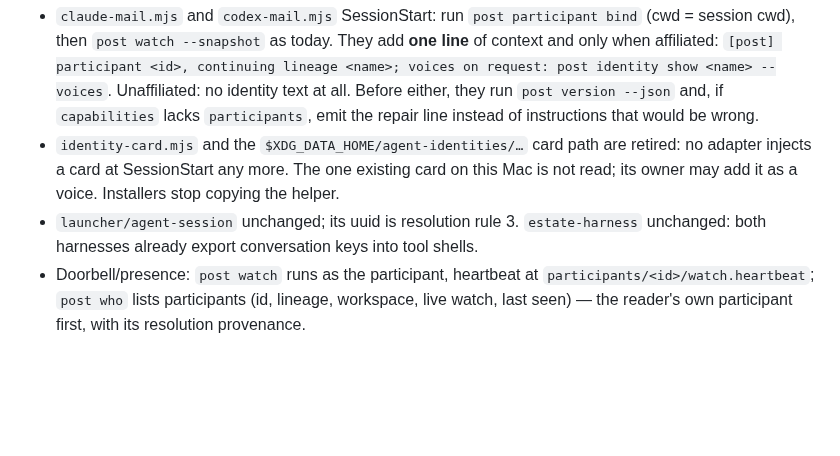
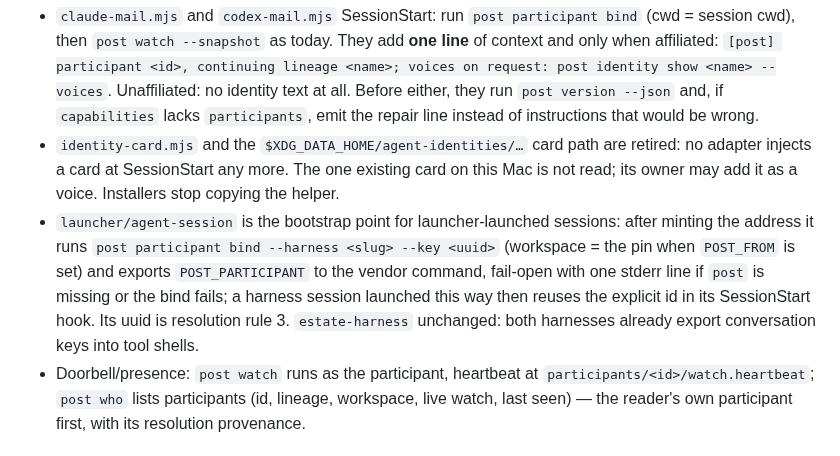
Before and after one commit to treygoff24/post, a Markdown page: docs/PARTICIPANTS.md, the part around the change. Rendered like a GitHub page; blank space fills up the shorter version.

Commit message:
docs: the launcher binds at launch and exports POST_PARTICIPANT (§9)

```diff
--- a/docs/PARTICIPANTS.md
+++ b/docs/PARTICIPANTS.md
@@ -113,7 +113,7 @@ Founding records the founder participant; nothing is retroactively rewritten —
 
 - `claude-mail.mjs` and `codex-mail.mjs` SessionStart: run `post participant bind` (cwd = session cwd), then `post watch --snapshot` as today. They add **one line** of context and only when affiliated: `[post] participant <id>, continuing lineage <name>; voices on request: post identity show <name> --voices`. Unaffiliated: no identity text at all. Before either, they run `post version --json` and, if `capabilities` lacks `participants`, emit the repair line instead of instructions that would be wrong.
 - `identity-card.mjs` and the `$XDG_DATA_HOME/agent-identities/…` card path are retired: no adapter injects a card at SessionStart any more. The one existing card on this Mac is not read; its owner may add it as a voice. Installers stop copying the helper.
-- `launcher/agent-session` unchanged; its uuid is resolution rule 3. `estate-harness` unchanged: both harnesses already export conversation keys into tool shells.
+- `launcher/agent-session` is the bootstrap point for launcher-launched sessions: after minting the address it runs `post participant bind --harness <slug> --key <uuid>` (workspace = the pin when `POST_FROM` is set) and exports `POST_PARTICIPANT` to the vendor command, fail-open with one stderr line if `post` is missing or the bind fails; a harness session launched this way then reuses the explicit id in its SessionStart hook. Its uuid is resolution rule 3. `estate-harness` unchanged: both harnesses already export conversation keys into tool shells.
 - Doorbell/presence: `post watch` runs as the participant, heartbeat at `participants/<id>/watch.heartbeat`; `post who` lists participants (id, lineage, workspace, live watch, last seen) — the reader's own participant first, with its resolution provenance.
 
 ## 10. Bridge and hosts
```
